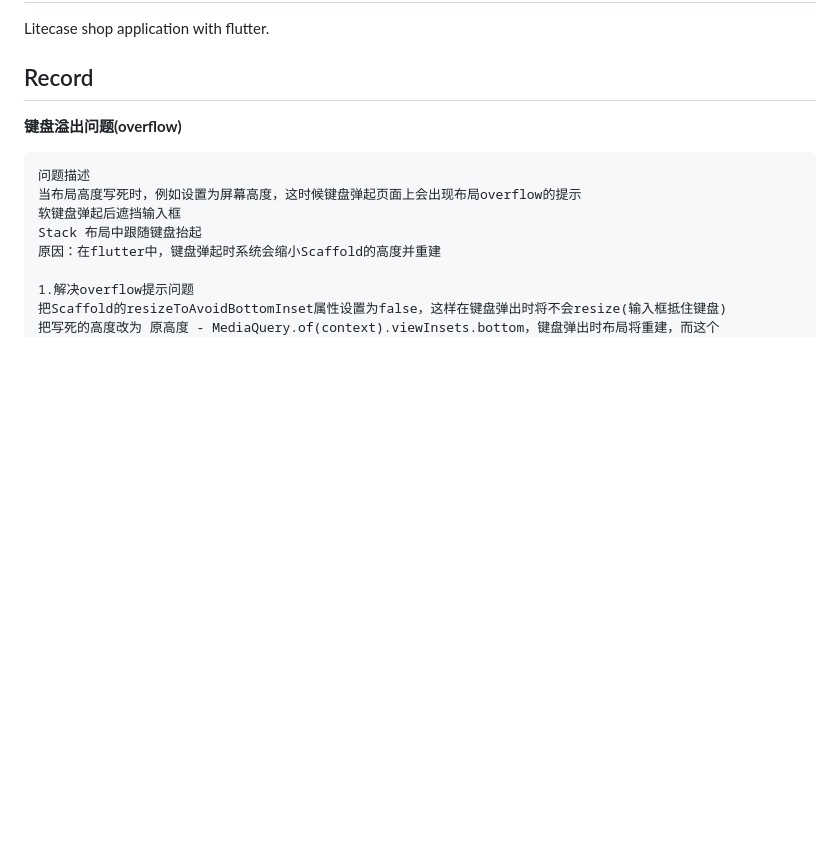
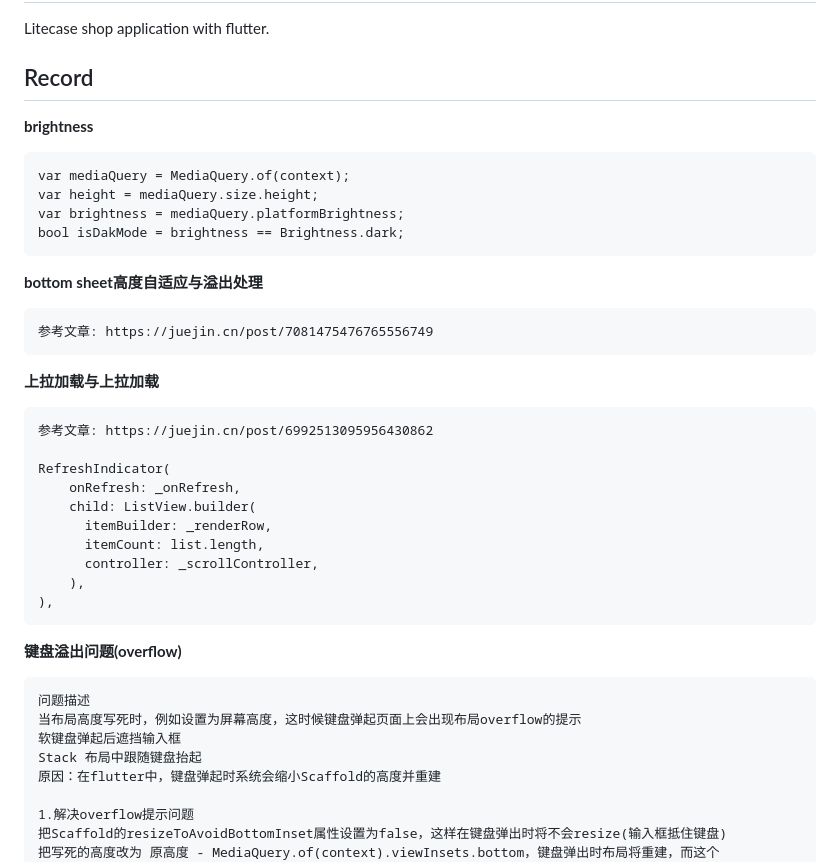
Before and after one commit to LantzShaw/litecase_shop, a Markdown page: README.md, the part around one of its changes. Rendered like a GitHub page; blank space fills up the shorter version.

````diff
--- a/README.md
+++ b/README.md
@@ -3,6 +3,34 @@
 Litecase shop application with flutter.
 
 ## Record
+
+**brightness**
+```text
+var mediaQuery = MediaQuery.of(context);
+var height = mediaQuery.size.height;
+var brightness = mediaQuery.platformBrightness;
+bool isDakMode = brightness == Brightness.dark;
+```
+
+**bottom sheet高度自适应与溢出处理**
+
+```text
+参考文章: https://juejin.cn/post/7081475476765556749
+```
+
+**上拉加载与上拉加载**
+```text
+参考文章: https://juejin.cn/post/6992513095956430862
+
+RefreshIndicator(
+    onRefresh: _onRefresh,
+    child: ListView.builder(
+      itemBuilder: _renderRow,
+      itemCount: list.length,
+      controller: _scrollController,
+    ),
+),
+```
 
 **键盘溢出问题(overflow)**
 ```text
````
Also changed, not shown: other parts of README.md (+93 -0 lines).
